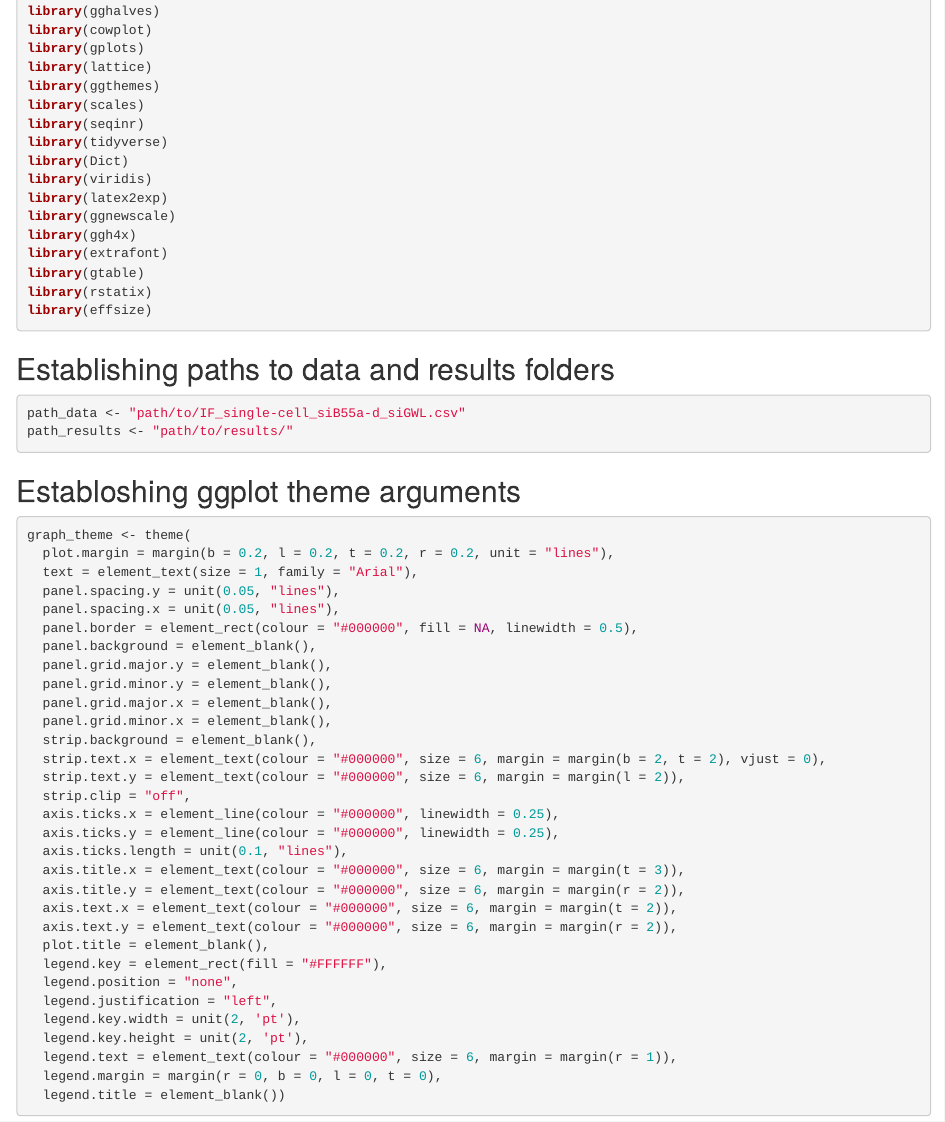
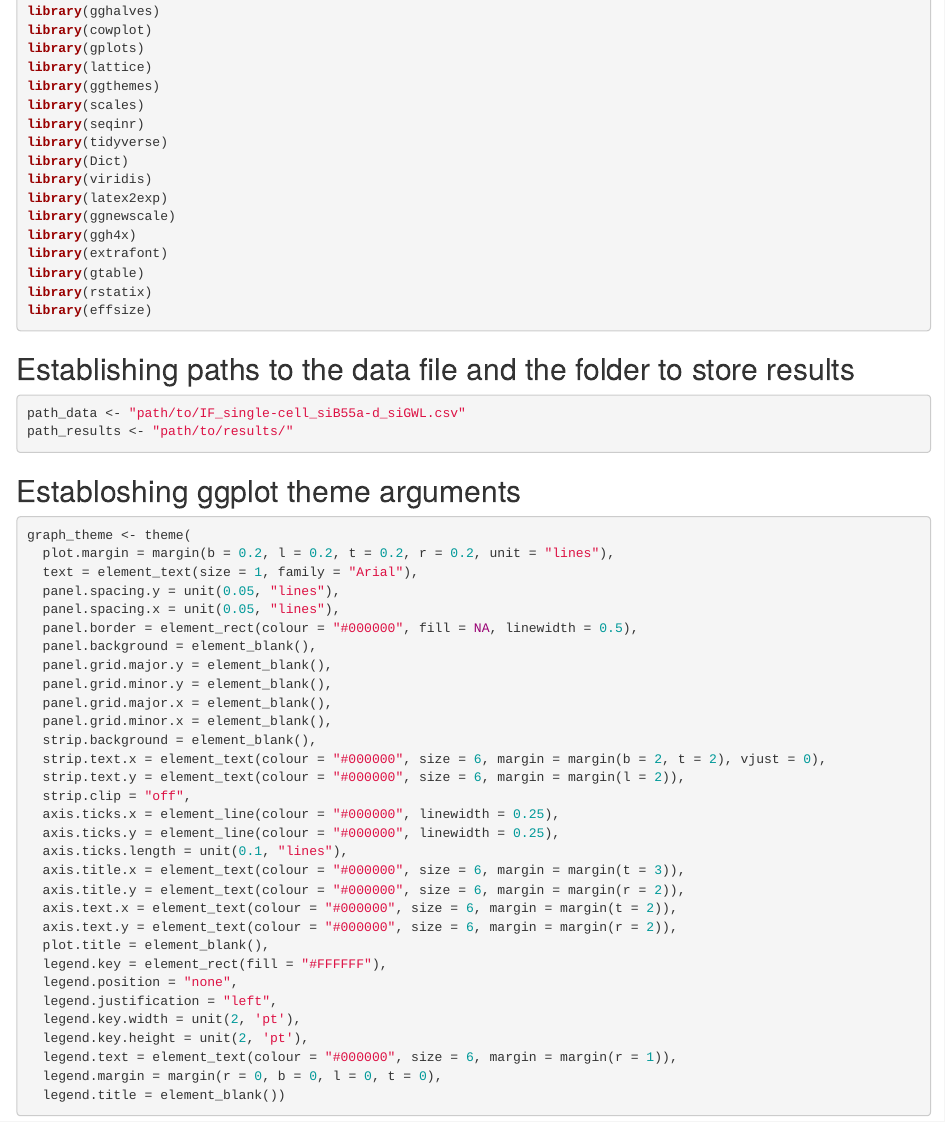
Before and after one commit to R-Zach/Cellular-responses-to-Greatwall-inhibition, an R Markdown document (R-script_single-cell_analysis_siB55_siGWL.Rmd): the page in a window 1100 px wide, from 330 px down. Rendered offline with R 4.5, knitr and Pandoc, with nearby package versions.

Commit message:
Update R-script_single-cell_analysis_siB55_siGWL.Rmd

````diff
--- a/R-script_single-cell_analysis_siB55_siGWL.Rmd
+++ b/R-script_single-cell_analysis_siB55_siGWL.Rmd
@@ -38,7 +38,7 @@ library(rstatix)
 library(effsize)
 ```
 
-## Establishing paths to data and results folders
+## Establishing paths to the data file and the folder to store results
 ```{r}
 path_data <- "path/to/IF_single-cell_siB55a-d_siGWL.csv"
 path_results <- "path/to/results/"
````
